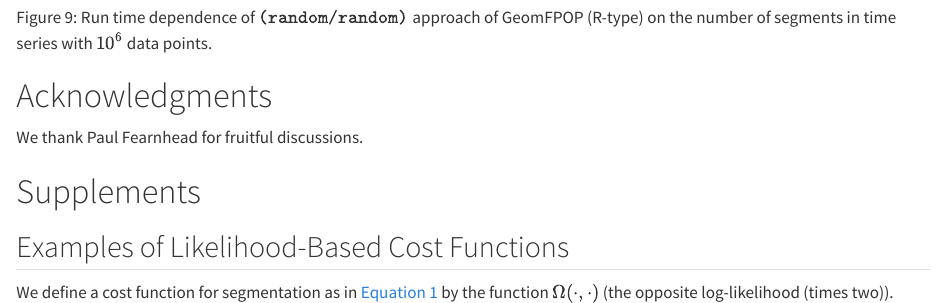
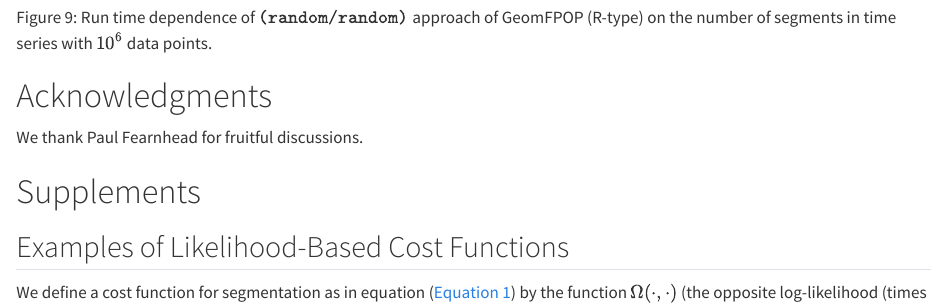
Before and after one commit to lpishchagina/ArticleGeomFPOP, a Quarto document (computo_pishchagina_changepoints.qmd): the page in a window 1100 px wide, from 18650 px down. Rendered offline with R 4.5, knitr and Pandoc in place of Quarto, with nearby package versions; drawn as R Markdown's standard HTML page in place of the format the file asks for.

Commit message:
typos corrected

```diff
--- a/computo_pishchagina_changepoints.qmd
+++ b/computo_pishchagina_changepoints.qmd
@@ -644,7 +644,7 @@ We thank Paul Fearnhead for fruitful discussions.
 
 ## Examples of Likelihood-Based Cost Functions  {#sec-AppendixA}
 
-We define a cost function for segmentation as in @eq-Cy_it by the function $\Omega(\cdot,\cdot)$ (the opposite log-likelihood (times two)). Below is the expression of this function  linked to data point $y_i = (y_i^1,\dots, y_i^p)$ in $\mathbb R^p$ for three examples of parametric multivariate models:
+We define a cost function for segmentation as in equation ([-@eq-Cy_it]) by the function $\Omega(\cdot,\cdot)$ (the opposite log-likelihood (times two)). Below is the expression of this function  linked to data point $y_i = (y_i^1,\dots, y_i^p)$ in $\mathbb R^p$ for three examples of parametric multivariate models:
 
 $$
 \Omega(\theta,y_i)=
```
